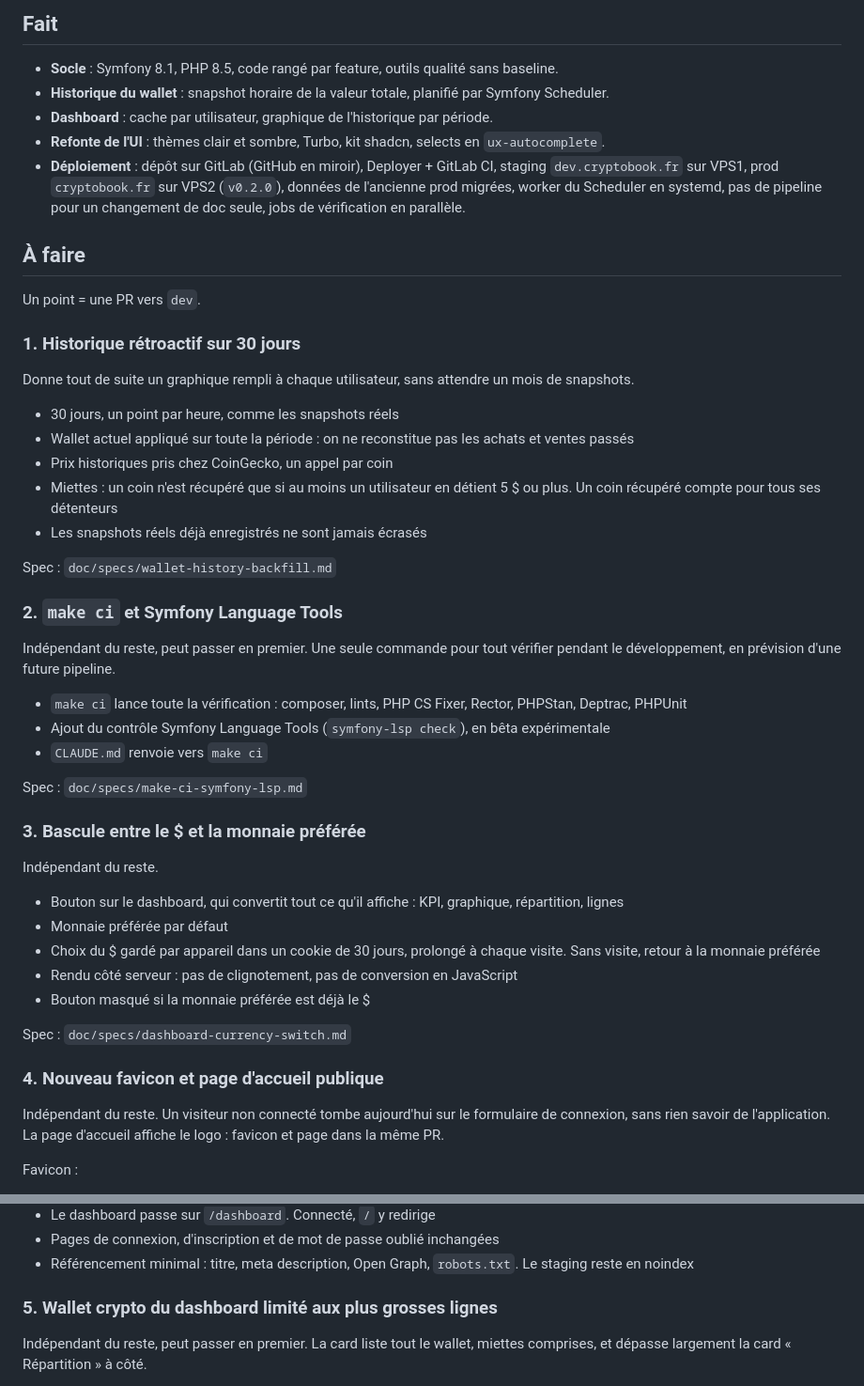
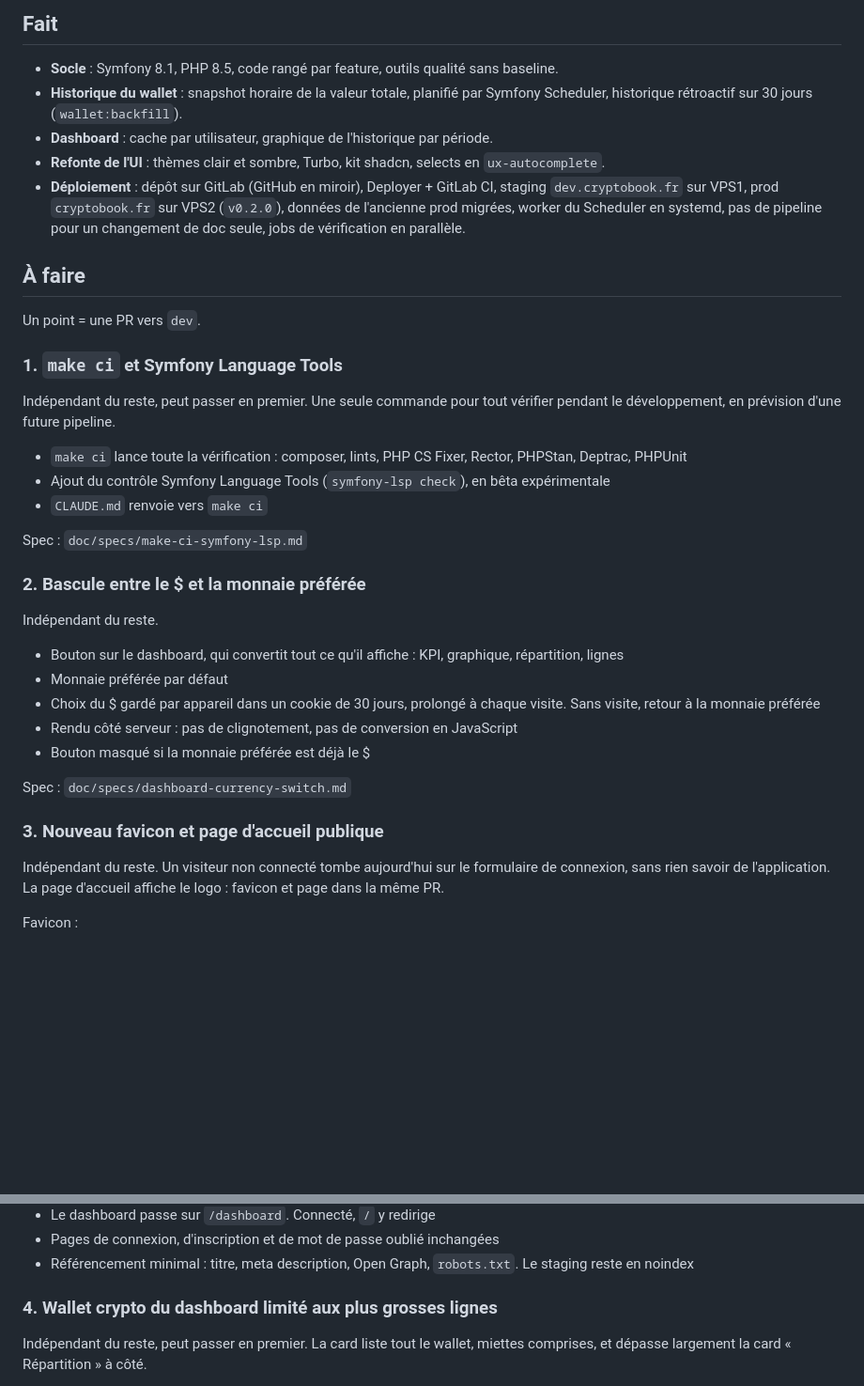
Before and after one commit to smbpunt/CryptoBook, a Markdown page: doc/roadmap.md, 2 parts joined by grey strips. Shown at 94% size. Rendered like a GitHub page; blank space fills up the shorter version.

Commit message:
docs: mark the wallet history backfill as done

```diff
--- a/doc/roadmap.md
+++ b/doc/roadmap.md
@@ -3,7 +3,7 @@
 ## Fait
 
 - **Socle** : Symfony 8.1, PHP 8.5, code rangé par feature, outils qualité sans baseline.
-- **Historique du wallet** : snapshot horaire de la valeur totale, planifié par Symfony Scheduler.
+- **Historique du wallet** : snapshot horaire de la valeur totale, planifié par Symfony Scheduler, historique rétroactif sur 30 jours (`wallet:backfill`).
 - **Dashboard** : cache par utilisateur, graphique de l'historique par période.
 - **Refonte de l'UI** : thèmes clair et sombre, Turbo, kit shadcn, selects en `ux-autocomplete`.
 - **Déploiement** : dépôt sur GitLab (GitHub en miroir), Deployer + GitLab CI, staging `dev.cryptobook.fr` sur VPS1, prod `cryptobook.fr` sur VPS2 (`v0.2.0`), données de l'ancienne prod migrées, worker du Scheduler en systemd, pas de pipeline pour un changement de doc seule, jobs de vérification en parallèle.
@@ -12,19 +12,7 @@
 
 Un point = une PR vers `dev`.
 
-### 1. Historique rétroactif sur 30 jours
-
-Donne tout de suite un graphique rempli à chaque utilisateur, sans attendre un mois de snapshots.
-
-- 30 jours, un point par heure, comme les snapshots réels
-- Wallet actuel appliqué sur toute la période : on ne reconstitue pas les achats et ventes passés
-- Prix historiques pris chez CoinGecko, un appel par coin
-- Miettes : un coin n'est récupéré que si au moins un utilisateur en détient 5 $ ou plus. Un coin récupéré compte pour tous ses détenteurs
-- Les snapshots réels déjà enregistrés ne sont jamais écrasés
-
-Spec : `doc/specs/wallet-history-backfill.md`
-
-### 2. `make ci` et Symfony Language Tools
+### 1. `make ci` et Symfony Language Tools
 
 Indépendant du reste, peut passer en premier. Une seule commande pour tout vérifier pendant le développement, en prévision d'une future pipeline.
 
@@ -34,7 +22,7 @@ Indépendant du reste, peut passer en premier. Une seule commande pour tout vér
 
 Spec : `doc/specs/make-ci-symfony-lsp.md`
 
-### 3. Bascule entre le $ et la monnaie préférée
+### 2. Bascule entre le $ et la monnaie préférée
 
 Indépendant du reste.
 
@@ -46,7 +34,7 @@ Indépendant du reste.
 
 Spec : `doc/specs/dashboard-currency-switch.md`
 
-### 4. Nouveau favicon et page d'accueil publique
+### 3. Nouveau favicon et page d'accueil publique
 
 Indépendant du reste. Un visiteur non connecté tombe aujourd'hui sur le formulaire de connexion, sans rien savoir de l'application. La page d'accueil affiche le logo : favicon et page dans la même PR.
 
@@ -65,7 +53,7 @@ Page d'accueil :
 - Pages de connexion, d'inscription et de mot de passe oublié inchangées
 - Référencement minimal : titre, meta description, Open Graph, `robots.txt`. Le staging reste en noindex
 
-### 5. Wallet crypto du dashboard limité aux plus grosses lignes
+### 4. Wallet crypto du dashboard limité aux plus grosses lignes
 
 Indépendant du reste, peut passer en premier. La card liste tout le wallet, miettes comprises, et dépasse largement la card « Répartition » à côté.
 
```
Also changed, not shown: doc/specs/wallet-history-backfill.md (deleted, +0 -154 lines).
